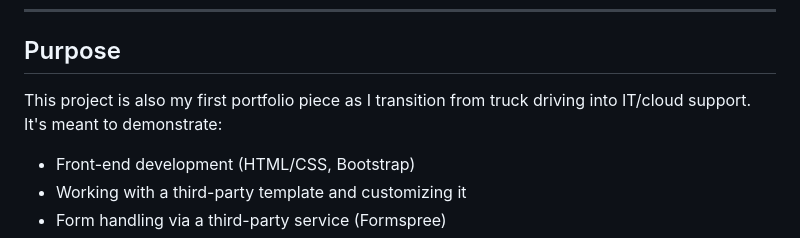
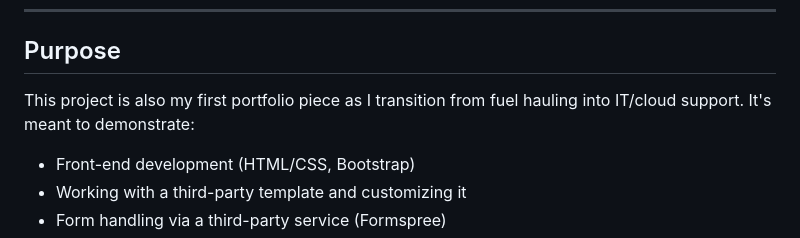
Before and after one commit to Lamartechdev/dental-hygiene-website, a Markdown page: README.md, the part around the change. Rendered like a GitHub page.

```diff
--- a/README.md
+++ b/README.md
@@ -9,7 +9,7 @@ https://smilewithjay.com
 ---
 
 ## Purpose
-This project is also my first portfolio piece as I transition from truck driving into IT/cloud support. It's meant to demonstrate:
+This project is also my first portfolio piece as I transition from fuel hauling into IT/cloud support. It's meant to demonstrate:
 - Front-end development (HTML/CSS, Bootstrap)
 - Working with a third-party template and customizing it
 - Form handling via a third-party service (Formspree)
```
